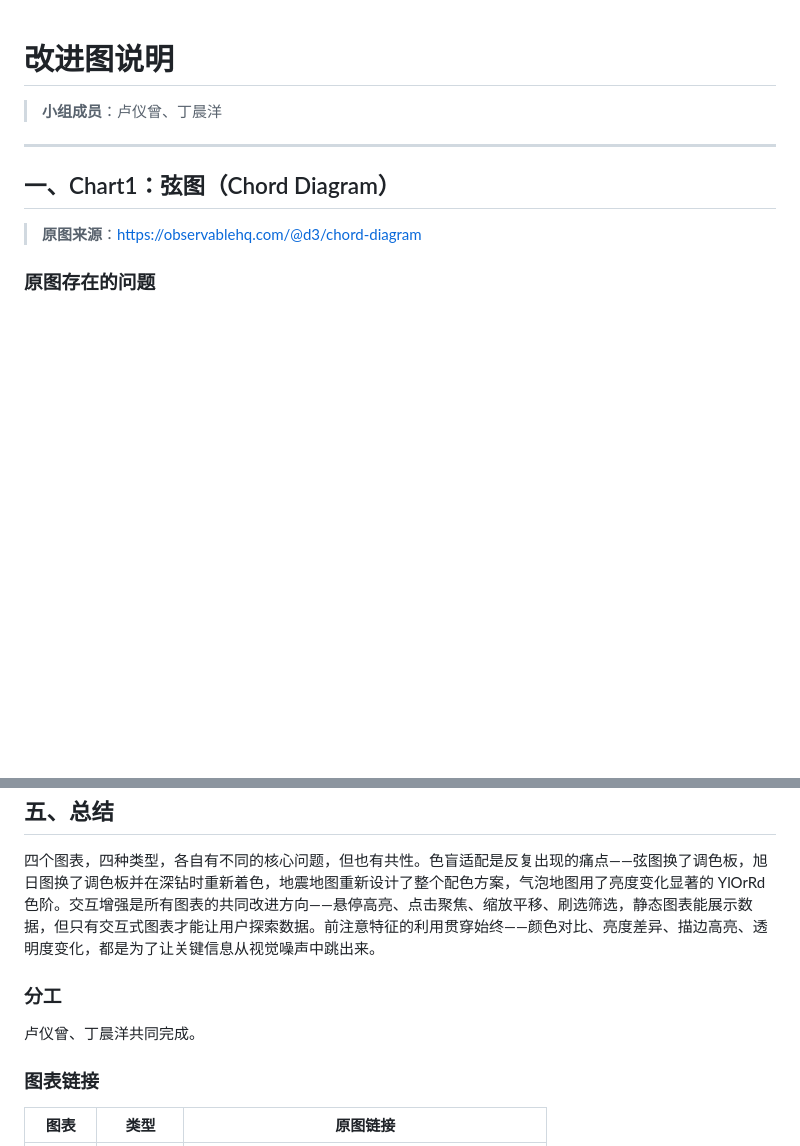
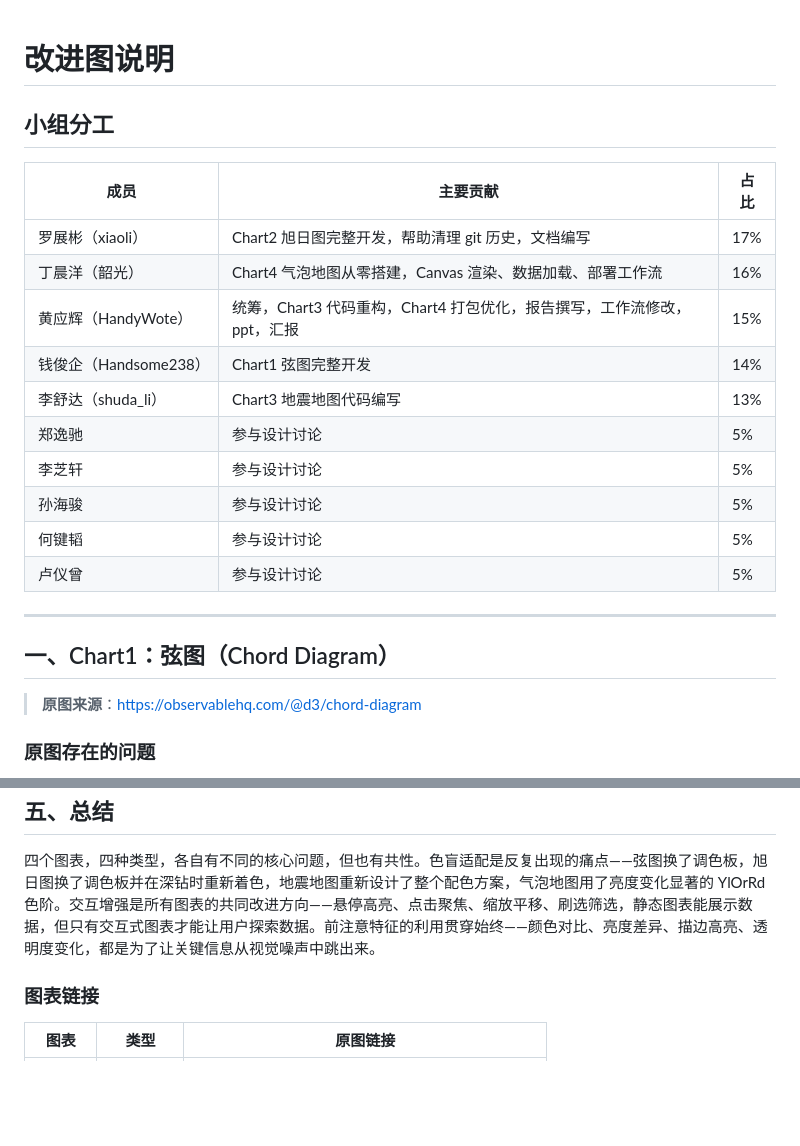
Before and after one commit to STU-VAD/Assignment-2, a Markdown page: 报告.md, 2 parts joined by grey strips. Drawn GitHub-style; blank space fills up the shorter version.

Commit message:
docs: 更新小组分工表，调整贡献比例

```diff
--- a/报告.md
+++ b/报告.md
@@ -1,6 +1,19 @@
 # 改进图说明
 
-> **小组成员**：卢仪曾、丁晨洋
+## 小组分工
+
+| 成员 | 主要贡献 | 占比 |
+|------|----------|------|
+| 罗展彬（xiaoli） | Chart2 旭日图完整开发，帮助清理 git 历史，文档编写 | 17% |
+| 丁晨洋（韶光） | Chart4 气泡地图从零搭建，Canvas 渲染、数据加载、部署工作流 | 16% |
+| 黄应辉（HandyWote） | 统筹，Chart3 代码重构，Chart4 打包优化，报告撰写，工作流修改，ppt，汇报 | 15% |
+| 钱俊企（Handsome238） | Chart1 弦图完整开发 | 14% |
+| 李舒达（shuda_li） | Chart3 地震地图代码编写 | 13% |
+| 郑逸驰 | 参与设计讨论 | 5% |
+| 李芝轩 | 参与设计讨论 | 5% |
+| 孙海骏 | 参与设计讨论 | 5% |
+| 何键韬 | 参与设计讨论 | 5% |
+| 卢仪曾 | 参与设计讨论 | 5% |
 
 ---
 
@@ -133,10 +146,6 @@ v0.4 版本修复了安全色板不能开关的 bug，修改了地震点的圆
 
 四个图表，四种类型，各自有不同的核心问题，但也有共性。色盲适配是反复出现的痛点——弦图换了调色板，旭日图换了调色板并在深钻时重新着色，地震地图重新设计了整个配色方案，气泡地图用了亮度变化显著的 YlOrRd 色阶。交互增强是所有图表的共同改进方向——悬停高亮、点击聚焦、缩放平移、刷选筛选，静态图表能展示数据，但只有交互式图表才能让用户探索数据。前注意特征的利用贯穿始终——颜色对比、亮度差异、描边高亮、透明度变化，都是为了让关键信息从视觉噪声中跳出来。
 
-### 分工
-
-卢仪曾、丁晨洋共同完成。
-
 ### 图表链接
 
 | 图表 | 类型 | 原图链接 |
```
